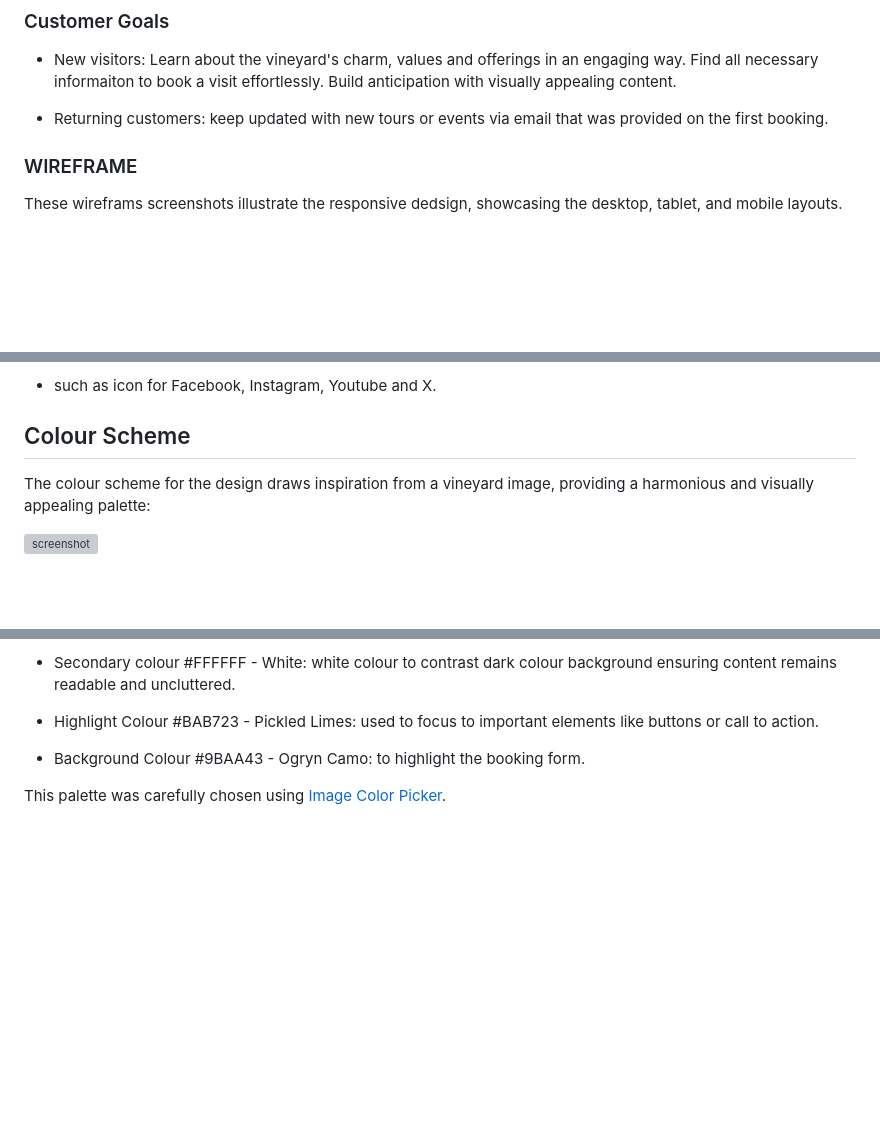
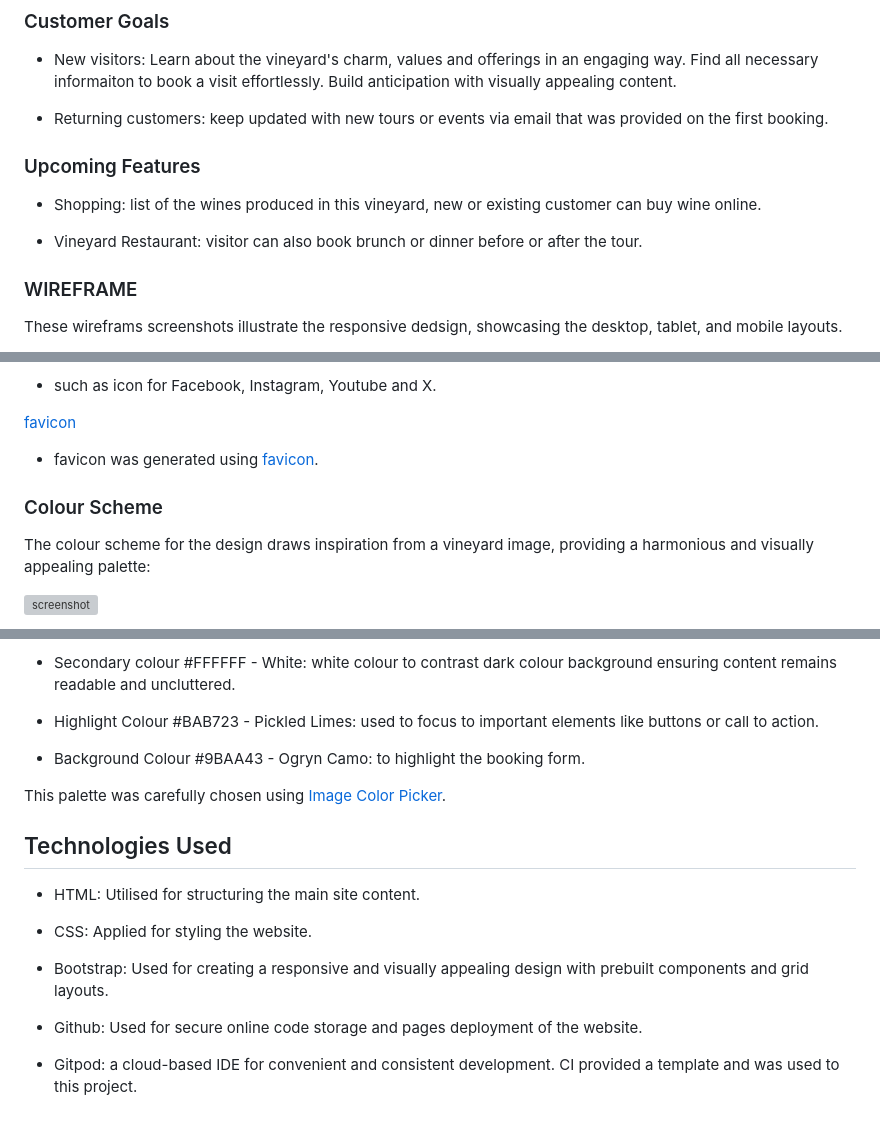
Before and after one commit to jessi25924/CymruVineyardProject1, a Markdown page: README.md, 3 parts joined by grey strips. Drawn GitHub-style; blank space fills up the shorter version; grey boxes are pictures that could not be loaded.

Commit message:
Tecnologies used section was added to READMR.md

```diff
--- a/README.md
+++ b/README.md
@@ -38,6 +38,13 @@ Cymru vineyard website will provide a clear and comprehensive resource for those
 
 * Returning customers: keep updated with new tours or events via email that was provided on the first booking.
 
+
+### Upcoming Features
+
+* Shopping: list of the wines produced in this vineyard, new or existing customer can buy wine online.
+
+* Vineyard Restaurant: visitor can also book brunch or dinner before or after the tour.
+
 ### WIREFRAME
 
 These wireframs screenshots illustrate the responsive dedsign, showcasing the desktop, tablet, and mobile layouts.
@@ -68,7 +75,11 @@ Font Awesome library was used for the icons found in the footer.
 
 * such as icon for Facebook, Instagram, Youtube and X.
 
-## Colour Scheme
+[favicon](https://favicon.io/)
+
+* favicon was generated using [favicon](https://favicon.io/).
+
+### Colour Scheme
 
 The colour scheme for the design draws inspiration from a vineyard image, providing a harmonious and visually appealing palette:
 
@@ -85,3 +96,16 @@ The colour scheme for the design draws inspiration from a vineyard image, provid
 
 
 This palette was carefully chosen using [Image Color Picker](https://imagecolorpicker.com/).
+
+
+## Technologies Used
+
+* HTML: Utilised for structuring the main site content.
+
+* CSS: Applied for styling the website.
+
+* Bootstrap: Used for creating a responsive and visually appealing design with prebuilt components and grid layouts.
+
+* Github: Used for secure online code storage and pages deployment of the website.
+
+* Gitpod: a cloud-based IDE for convenient and consistent development. CI provided a template and was used to this project.
```
Also changed, not shown: other parts of README.md (+1 -1 lines).
